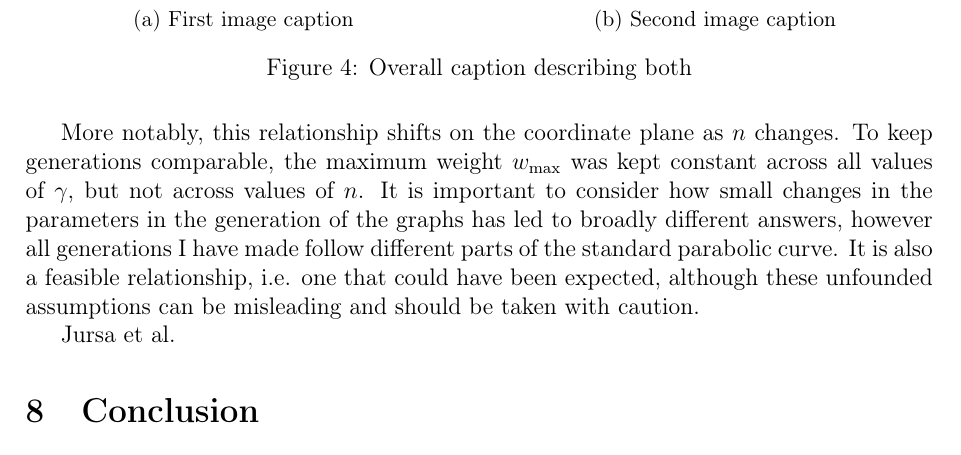
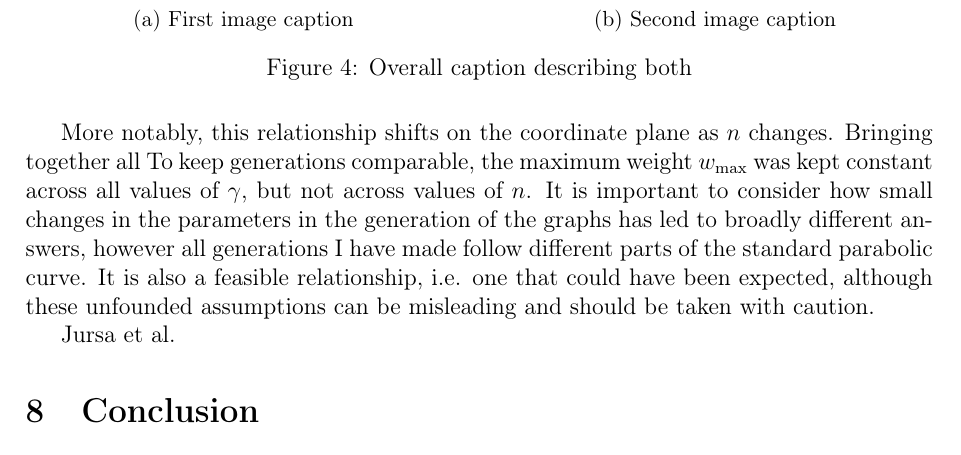
Before and after one commit to informatiky/LaTeX, a LaTeX document (Extended Essay/Johannes - Mathematics Extended Essay - Probabilistic method.tex): part of page 16 of 17, cut so that both start at the same text. Compiled offline with pdfLaTeX.

Commit message:
Auto-commit: 2026-09-13 17:03:12

```diff
--- a/Extended Essay/Johannes - Mathematics Extended Essay - Probabilistic method.tex
+++ b/Extended Essay/Johannes - Mathematics Extended Essay - Probabilistic method.tex
@@ -814,7 +814,7 @@ It seems like \( c \) follows a quadratic relationship to \( \gamma \). This rel
 \label{fig:both}
 \end{figure}
 
-More notably, this relationship shifts on the coordinate plane as \(n\) changes. To keep generations comparable, the maximum weight \(w_{\text{max}}\) was kept constant across all values of \(\gamma\), but not across values of \(n\). It is important to consider how small changes in the parameters in the generation of the graphs has led to broadly different answers, however all generations I have made follow different parts of the standard parabolic curve. It is also a feasible relationship, i.e. one that could have been expected, although these unfounded assumptions can be misleading and should be taken with caution.
+More notably, this relationship shifts on the coordinate plane as \(n\) changes. Bringing together all  To keep generations comparable, the maximum weight \(w_{\text{max}}\) was kept constant across all values of \(\gamma\), but not across values of \(n\). It is important to consider how small changes in the parameters in the generation of the graphs has led to broadly different answers, however all generations I have made follow different parts of the standard parabolic curve. It is also a feasible relationship, i.e. one that could have been expected, although these unfounded assumptions can be misleading and should be taken with caution.
 
 
 
```
